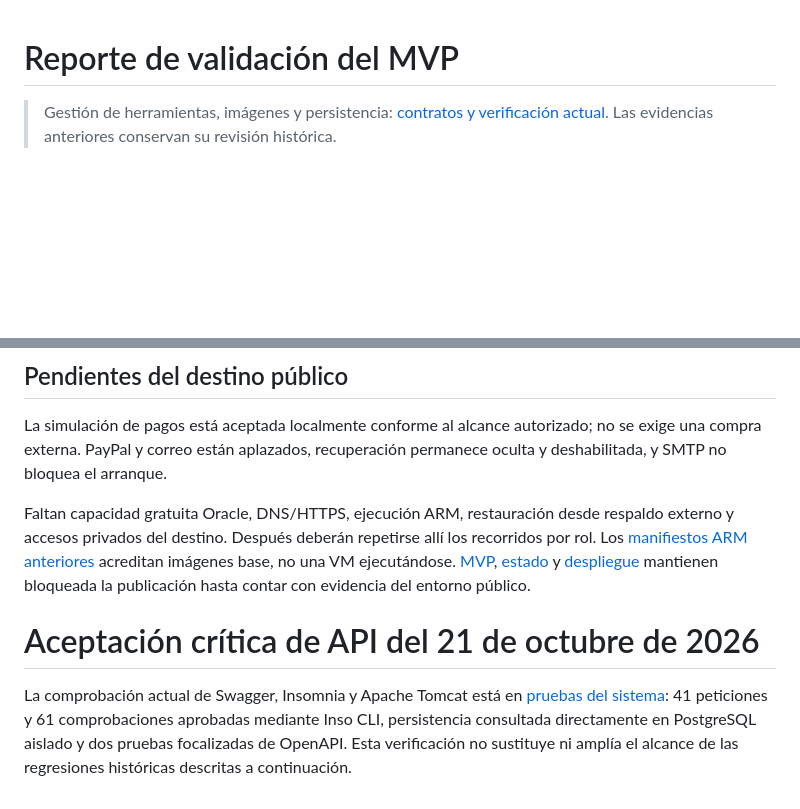
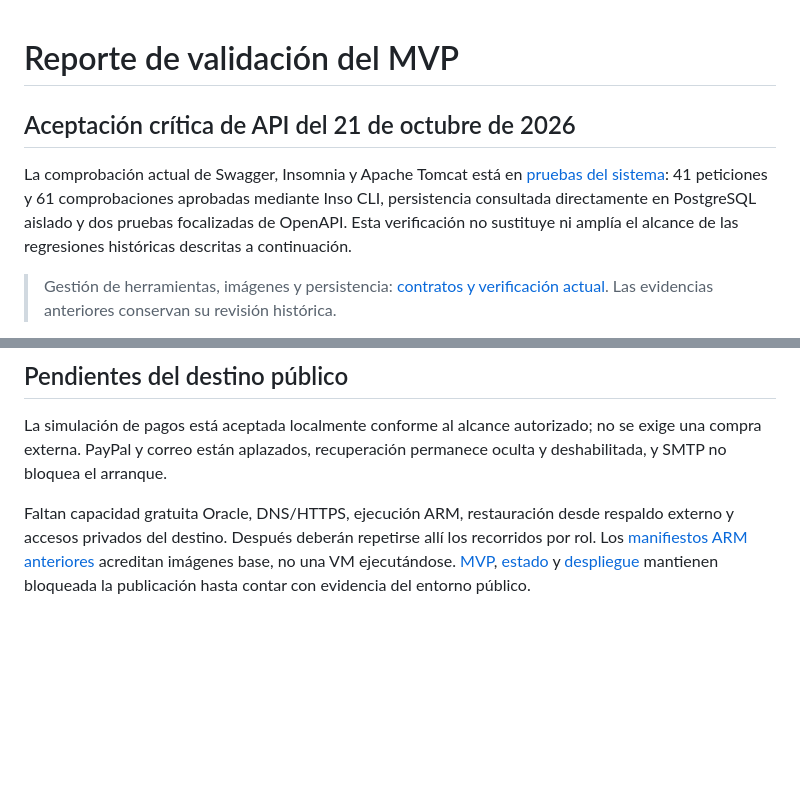
Before and after one commit to TuMinipeka/Tool-rental-platform, a Markdown page: docs/validation-report.md, 2 parts joined by grey strips. GitHub-like rendering; blank space fills up the shorter version.

Commit message:
docs: :memo: OrganizeSystemValidationEvidence

```diff
--- a/docs/validation-report.md
+++ b/docs/validation-report.md
@@ -1,4 +1,8 @@
 # Reporte de validación del MVP
+
+## Aceptación crítica de API del 21 de octubre de 2026
+
+La comprobación actual de Swagger, Insomnia y Apache Tomcat está en [pruebas del sistema](system-tests.md): 41 peticiones y 61 comprobaciones aprobadas mediante Inso CLI, persistencia consultada directamente en PostgreSQL aislado y dos pruebas focalizadas de OpenAPI. Esta verificación no sustituye ni amplía el alcance de las regresiones históricas descritas a continuación.
 
 > Gestión de herramientas, imágenes y persistencia: [contratos y verificación actual](provider-persistence.md). Las evidencias anteriores conservan su revisión histórica.
 
@@ -62,6 +66,3 @@ Se retiene el elemento de los formularios antes de esperar la respuesta del serv
 La simulación de pagos está aceptada localmente conforme al alcance autorizado; no se exige una compra externa. PayPal y correo están aplazados, recuperación permanece oculta y deshabilitada, y SMTP no bloquea el arranque.
 
 Faltan capacidad gratuita Oracle, DNS/HTTPS, ejecución ARM, restauración desde respaldo externo y accesos privados del destino. Después deberán repetirse allí los recorridos por rol. Los [manifiestos ARM anteriores](evidence/mvp/arm-manifests.json) acreditan imágenes base, no una VM ejecutándose. [MVP](mvp.md), [estado](evidence/mvp/status.json) y [despliegue](deployment.md) mantienen bloqueada la publicación hasta contar con evidencia del entorno público.
-# Aceptación crítica de API del 21 de octubre de 2026
-
-La comprobación actual de Swagger, Insomnia y Apache Tomcat está en [pruebas del sistema](system-tests.md): 41 peticiones y 61 comprobaciones aprobadas mediante Inso CLI, persistencia consultada directamente en PostgreSQL aislado y dos pruebas focalizadas de OpenAPI. Esta verificación no sustituye ni amplía el alcance de las regresiones históricas descritas a continuación.
```
